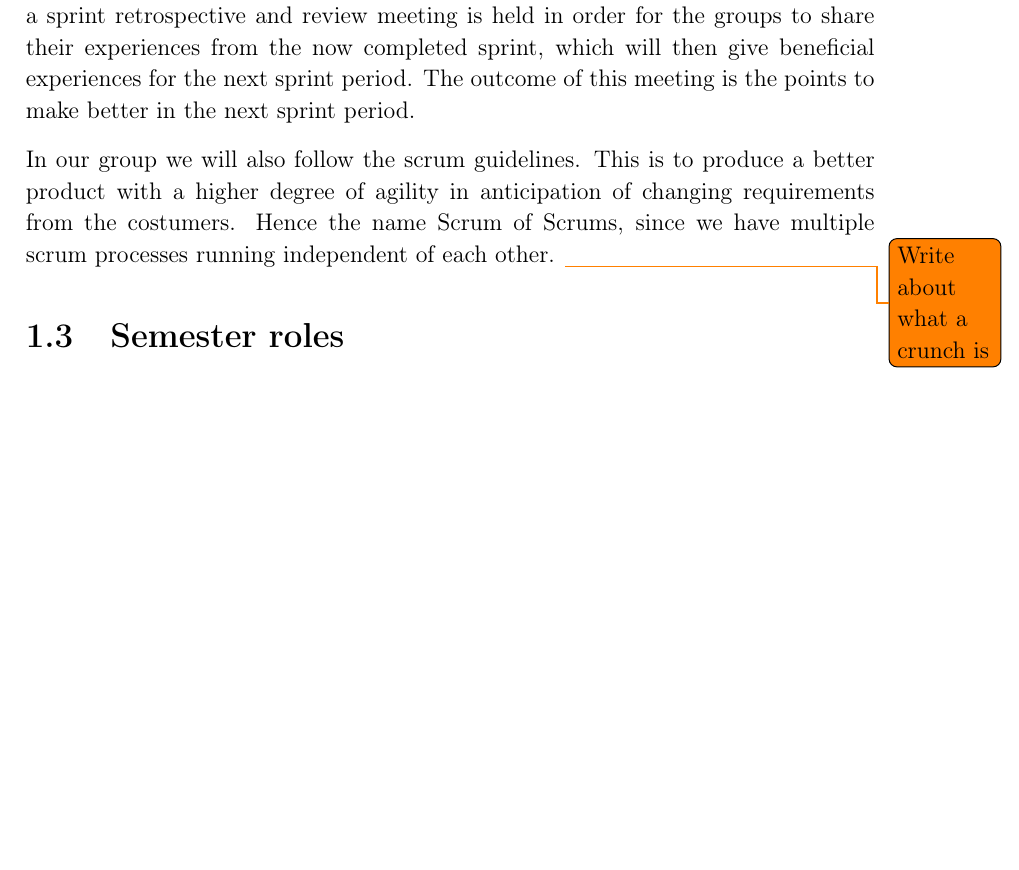
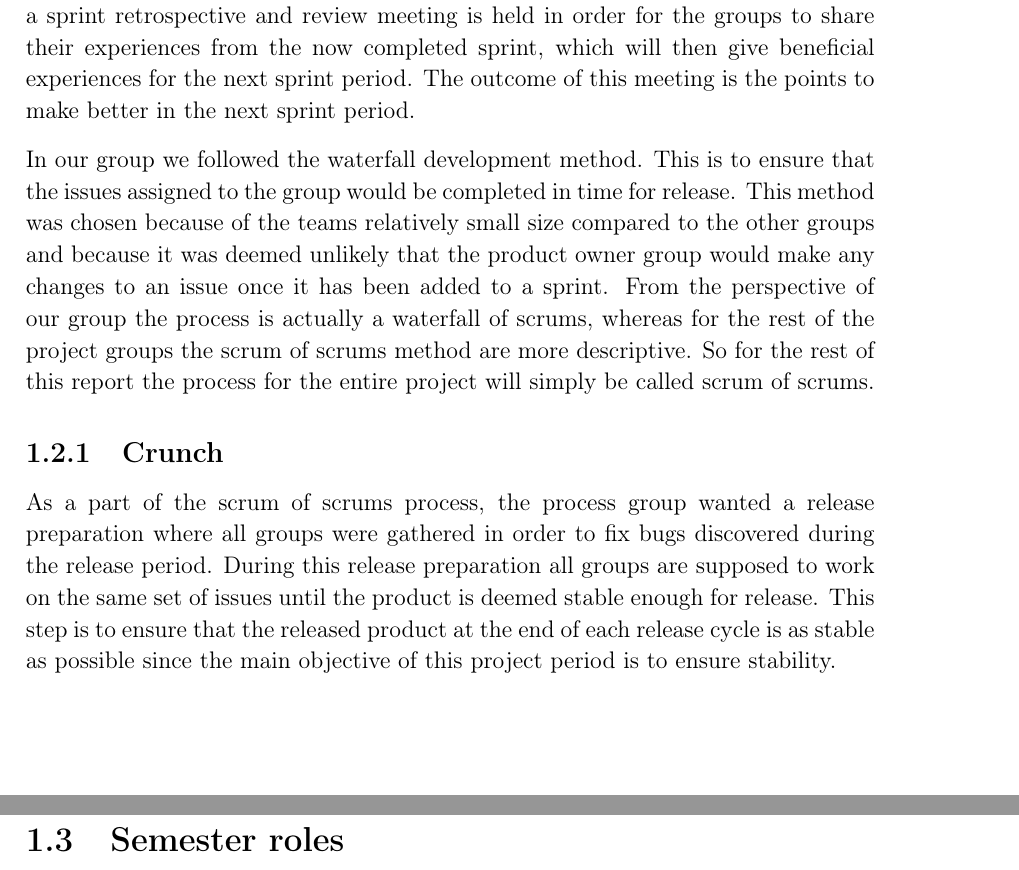
Before and after one commit to thomaslhansen/P6, a LaTeX thesis (report/main.tex, which reads report/1.Introduction/1.ScrumOfScrums.tex): part of page 11 of 39 before the commit and two parts of pages 11 and 12 of 39 after it, the two joined at a grey line, cut so that both start at the same text, the shorter picture padded with empty space. Compiled offline with pdfLaTeX.

Commit message:
Added a section about crunch and mixed minor details (#69)
* Added a section about crunch and mixed minor details

Signed-off-by: Thomas Lundsgaard Hansen <thomaslhansen@live.dk>

* Added an elaboration on the process

Signed-off-by: Thomas Lundsgaard Hansen <thomaslhansen@live.dk>

* Fixed a type

Signed-off-by: Thomas Lundsgaard Hansen <thomaslhansen@live.dk>

* Apply suggestions from code review

Co-Authored-By: thomaslhansen <thomaslhansen@users.noreply.github.com>

```diff
--- a/report/1.Introduction/1.ScrumOfScrums.tex
+++ b/report/1.Introduction/1.ScrumOfScrums.tex
@@ -10,6 +10,13 @@ During a sprint each group sends one representative to a weekly scrum stand up,
 After each sprint a sprint retrospective and review meeting is held in order for the groups to share their experiences from the now completed sprint, which will then give beneficial experiences for the next sprint period.
 The outcome of this meeting is the points to make better in the next sprint period.
 
-In our group we will also follow the scrum guidelines. This is to produce a better product with a higher degree of agility in anticipation of changing requirements from the costumers.
-Hence the name Scrum of Scrums, since we have multiple scrum processes running independent of each other.
-\todo{Write about what a crunch is}
+In our group we followed the waterfall development method.
+This is to ensure that the issues assigned to the group would be completed in time for release.
+This method was chosen because of the teams relatively small size compared to the other groups and because it was deemed unlikely that the product owner group would make any changes to an issue once it has been added to a sprint.
+From the perspective of our group the process is actually a waterfall of scrums, whereas for the rest of the project groups the scrum of scrums method are more descriptive.
+So for the rest of this report the process for the entire project will simply be called scrum of scrums.
+
+\subsection{Crunch}
+As a part of the scrum of scrums process, the process group wanted a release preparation where all groups were gathered in order to fix bugs discovered during the release period.
+During this release preparation all groups are supposed to work on the same set of issues until the product is deemed stable enough for release.
+This step is to ensure that the released product at the end of each release cycle is as stable as possible since the main objective of this project period is to ensure stability.
```
Also changed, not shown: report/1.Introduction/1.SemesterRoles.tex (+7 -7 lines).
